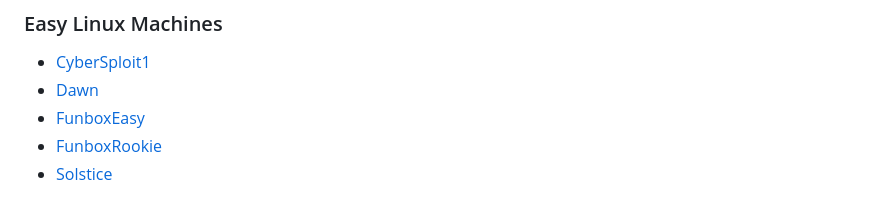
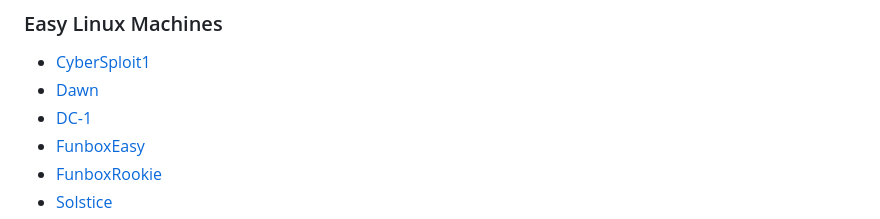
Before and after one commit to Cajac/ProvingGrounds-Writeups, a Markdown page: PG_Play/README.md, the part around the change. Drawn GitHub-style.

```diff
--- a/PG_Play/README.md
+++ b/PG_Play/README.md
@@ -8,6 +8,7 @@
 
 - [CyberSploit1](CyberSploit1.md)
 - [Dawn](Dawn.md)
+- [DC-1](DC-1.md)
 - [FunboxEasy](FunboxEasy.md)
 - [FunboxRookie](FunboxRookie.md)
 - [Solstice](Solstice.md)
```
Also changed, not shown: PG_Play/DC-1.md (added, +447 -0 lines), PG_Play/Images/Drupal_Site_at_DC-1.png (added).
